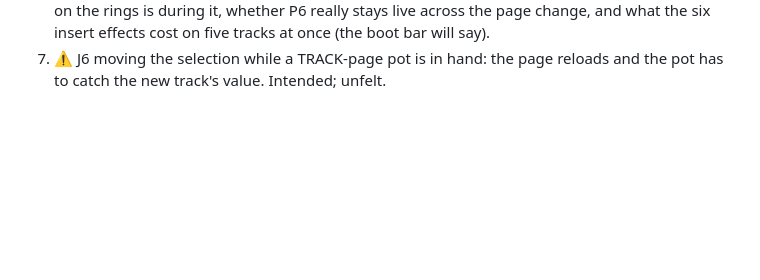
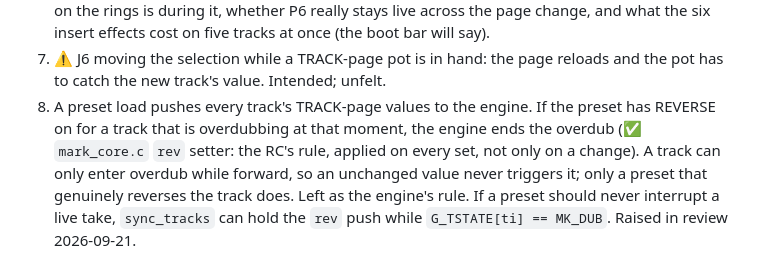
Before and after one commit to timncox/mark-alchemy, a Markdown page: DESIGN.md, the part around the change. GitHub-like rendering; blank space fills up the shorter version.

Commit message:
DESIGN: a preset that reverses a track ends that track's live overdub
Raised in review of the TRACK page. It is the engine's own rule (no dub
while reversed), applied on every set of rev; an unchanged value can never
trigger it, since a track only enters overdub while forward. Recorded as an
open question with the one-line mitigation, not changed.

Co-Authored-By: Claude Fable 5.1 <noreply@anthropic.com>

```diff
--- a/DESIGN.md
+++ b/DESIGN.md
@@ -245,3 +245,11 @@ silicon; the boot bar will say.
    on five tracks at once (the boot bar will say).
 7. ⚠️ J6 moving the selection while a TRACK-page pot is in hand: the page
    reloads and the pot has to catch the new track's value. Intended; unfelt.
+8. A preset load pushes every track's TRACK-page values to the engine. If
+   the preset has REVERSE on for a track that is overdubbing at that moment,
+   the engine ends the overdub (✅ `mark_core.c` `rev` setter: the RC's rule,
+   applied on every set, not only on a change). A track can only enter
+   overdub while forward, so an unchanged value never triggers it; only a
+   preset that genuinely reverses the track does. Left as the engine's rule.
+   If a preset should never interrupt a live take, `sync_tracks` can hold
+   the `rev` push while `G_TSTATE[ti] == MK_DUB`. Raised in review 2026-09-21.
```
